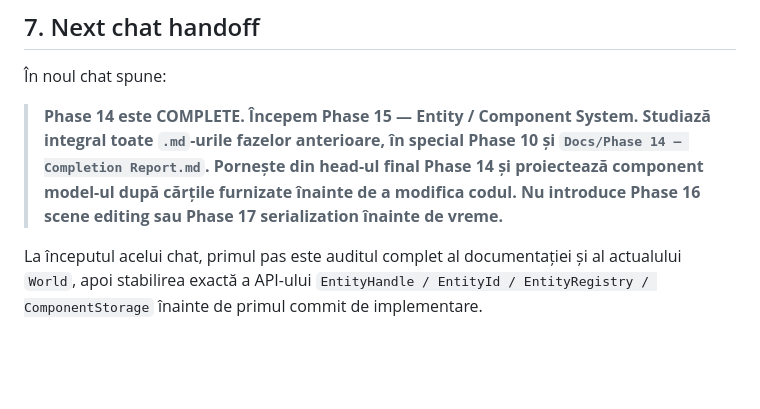
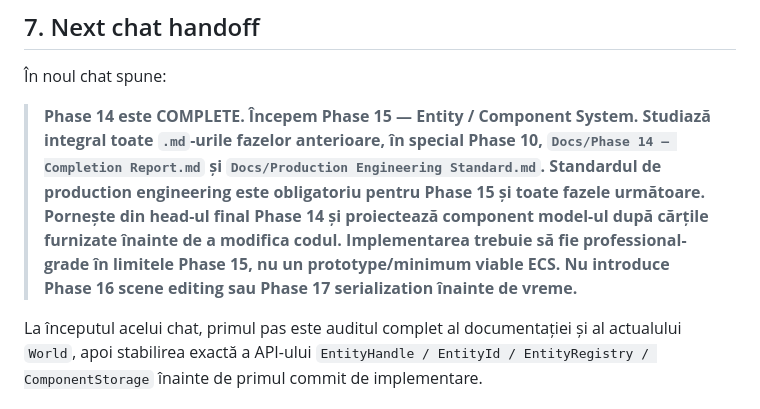
Before and after one commit to AdelinAndrica/nocturne-engine, a Markdown page: Docs/Phase 15 — Entity Component System Handoff.md, the part around the change. GitHub-like rendering; blank space fills up the shorter version.

Commit message:
docs: make Phase 15 production standard explicit

```diff
--- a/Docs/Phase 15 — Entity Component System Handoff.md
+++ b/Docs/Phase 15 — Entity Component System Handoff.md
@@ -379,6 +379,6 @@ Alte reguli:
 
 În noul chat spune:
 
-> **Phase 14 este COMPLETE. Începem Phase 15 — Entity / Component System. Studiază integral toate `.md`-urile fazelor anterioare, în special Phase 10 și `Docs/Phase 14 — Completion Report.md`. Pornește din head-ul final Phase 14 și proiectează component model-ul după cărțile furnizate înainte de a modifica codul. Nu introduce Phase 16 scene editing sau Phase 17 serialization înainte de vreme.**
+> **Phase 14 este COMPLETE. Începem Phase 15 — Entity / Component System. Studiază integral toate `.md`-urile fazelor anterioare, în special Phase 10, `Docs/Phase 14 — Completion Report.md` și `Docs/Production Engineering Standard.md`. Standardul de production engineering este obligatoriu pentru Phase 15 și toate fazele următoare. Pornește din head-ul final Phase 14 și proiectează component model-ul după cărțile furnizate înainte de a modifica codul. Implementarea trebuie să fie professional-grade în limitele Phase 15, nu un prototype/minimum viable ECS. Nu introduce Phase 16 scene editing sau Phase 17 serialization înainte de vreme.**
 
 La începutul acelui chat, primul pas este auditul complet al documentației și al actualului `World`, apoi stabilirea exactă a API-ului `EntityHandle / EntityId / EntityRegistry / ComponentStorage` înainte de primul commit de implementare.
```
